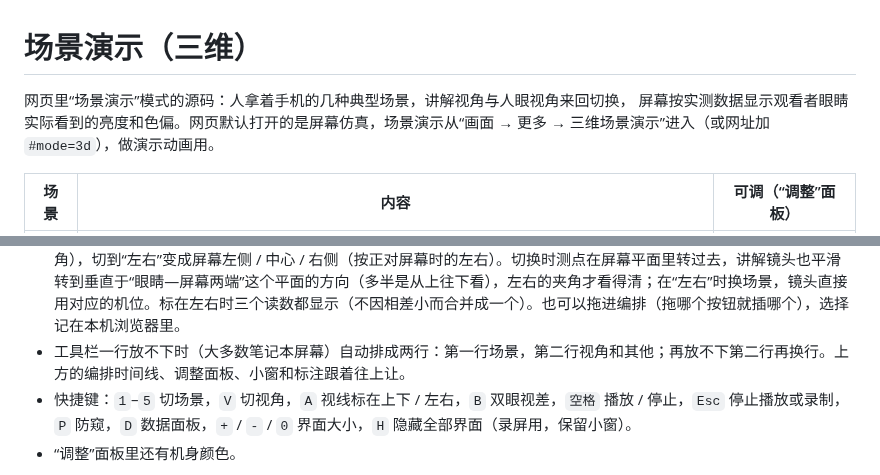
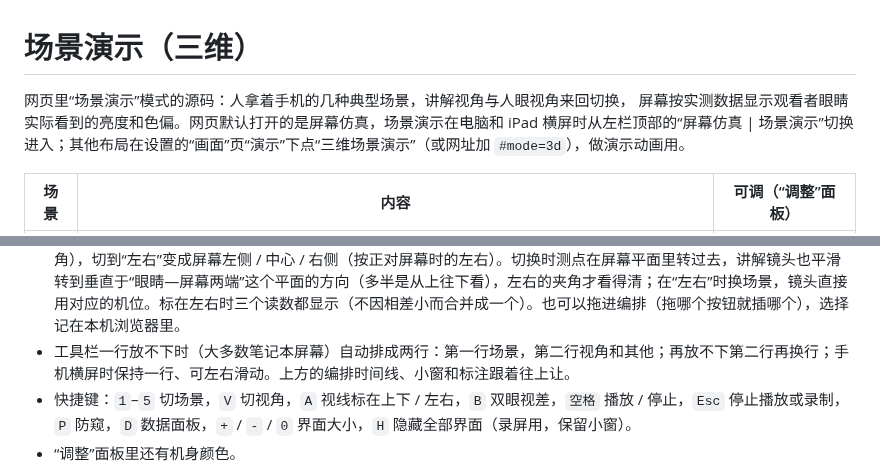
Before and after one commit to smartLanny/phone-view-angle-sim, a Markdown page: scene3d/README.md, 2 parts joined by grey strips. Drawn GitHub-style.

```diff
--- a/scene3d/README.md
+++ b/scene3d/README.md
@@ -1,7 +1,7 @@
 # 场景演示（三维）
 
 网页里“场景演示”模式的源码：人拿着手机的几种典型场景，讲解视角与人眼视角来回切换，
-屏幕按实测数据显示观看者眼睛实际看到的亮度和色偏。网页默认打开的是屏幕仿真，场景演示从“画面 → 更多 → 三维场景演示”进入（或网址加 `#mode=3d`），做演示动画用。
+屏幕按实测数据显示观看者眼睛实际看到的亮度和色偏。网页默认打开的是屏幕仿真，场景演示在电脑和 iPad 横屏时从左栏顶部的“屏幕仿真 | 场景演示”切换进入；其他布局在设置的“画面”页“演示”下点“三维场景演示”（或网址加 `#mode=3d`），做演示动画用。
 
 | 场景 | 内容 | 可调（“调整”面板） |
 |---|---|---|
@@ -24,7 +24,7 @@
 - **大屏幕**：标注、读数、工具栏随窗口大小自动放大（约 1366×820 为 1 倍，1080p 约 1.3 倍，1440p 约 1.75 倍，4K 约 2.6 倍），视线和角度弧的线宽也一起变粗；“调整”面板里的“界面与标注大小”或 `+` / `-` 可以再手动放大缩小（`0` 复原，设置存在本机浏览器）。
 - **编排、自动播放与导出视频**：工具栏“编排”打开时间线（工具栏上方一条），由若干段组成，每段是一个场景，后面跟着这一段里依次展示的视角 / 机型（例如 正常手持：讲解视角 → 人眼视角 → 双眼视差）。从下方工具栏把场景、视角、机型按钮**拖上来插入**（场景 = 新的一段，视角 / 机型 = 插到某段里的某个位置；“防窥”开关拖上来插入的是它当前的状态，先拨到想要的“开 / 关”再拖），时间线里的按钮**左右拖动排序**（场景按钮带着整段移动），**拖出时间线删除**，点一下跳到那一步；触屏先长按再拖。工具栏按钮点一下仍然是直接切换。“▶ 播放”按时间线播放：每段先换场景（和这一段的第一个视角同时开始），再依次换视角 / 机型，每一步等动画走完再停留几秒（“调整”面板里设，默认 2.5 秒）。播放中点时间线上的任意一步，就从那一步接着往下播；点工具栏上的场景 / 视角 / 机型按钮，如果时间线里有对应的一步也会跳过去接着播。只有点“■ 停止”（或按空格 / Esc）才停。播放时每段开始会把这个场景的参数恢复默认（忽略手动调过 / 拖过的距离、角度）。“● 导出”把同样的播放录成视频（浏览器会询问共享哪个标签页，选“此标签页”；录制时自动隐藏工具栏、时间线和鼠标，结束后下载 MP4，不支持 MP4 的浏览器为 WebM）。时间线存在本机浏览器里。
 - **视线标在上下 / 左右**（工具栏“视线 上下 | 左右”或 `A`）：讲解视角的测点默认是屏幕顶部 / 中心 / 底部（上下方向的夹角），切到“左右”变成屏幕左侧 / 中心 / 右侧（按正对屏幕时的左右）。切换时测点在屏幕平面里转过去，讲解镜头也平滑转到垂直于“眼睛—屏幕两端”这个平面的方向（多半是从上往下看），左右的夹角才看得清；在“左右”时换场景，镜头直接用对应的机位。标在左右时三个读数都显示（不因相差小而合并成一个）。也可以拖进编排（拖哪个按钮就插哪个），选择记在本机浏览器里。
-- 工具栏一行放不下时（大多数笔记本屏幕）自动排成两行：第一行场景，第二行视角和其他；再放不下第二行再换行。上方的编排时间线、调整面板、小窗和标注跟着往上让。
+- 工具栏一行放不下时（大多数笔记本屏幕）自动排成两行：第一行场景，第二行视角和其他；再放不下第二行再换行；手机横屏时保持一行、可左右滑动。上方的编排时间线、小窗和标注跟着往上让。
 - 快捷键：`1`–`5` 切场景，`V` 切视角，`A` 视线标在上下 / 左右，`B` 双眼视差，`空格` 播放 / 停止，`Esc` 停止播放或录制，`P` 防窥，`D` 数据面板，`+` / `-` / `0` 界面大小，`H` 隐藏全部界面（录屏用，保留小窗）。
 - “调整”面板里还有机身颜色。
 
```
Also changed, not shown: README.md (+5 -5 lines).
